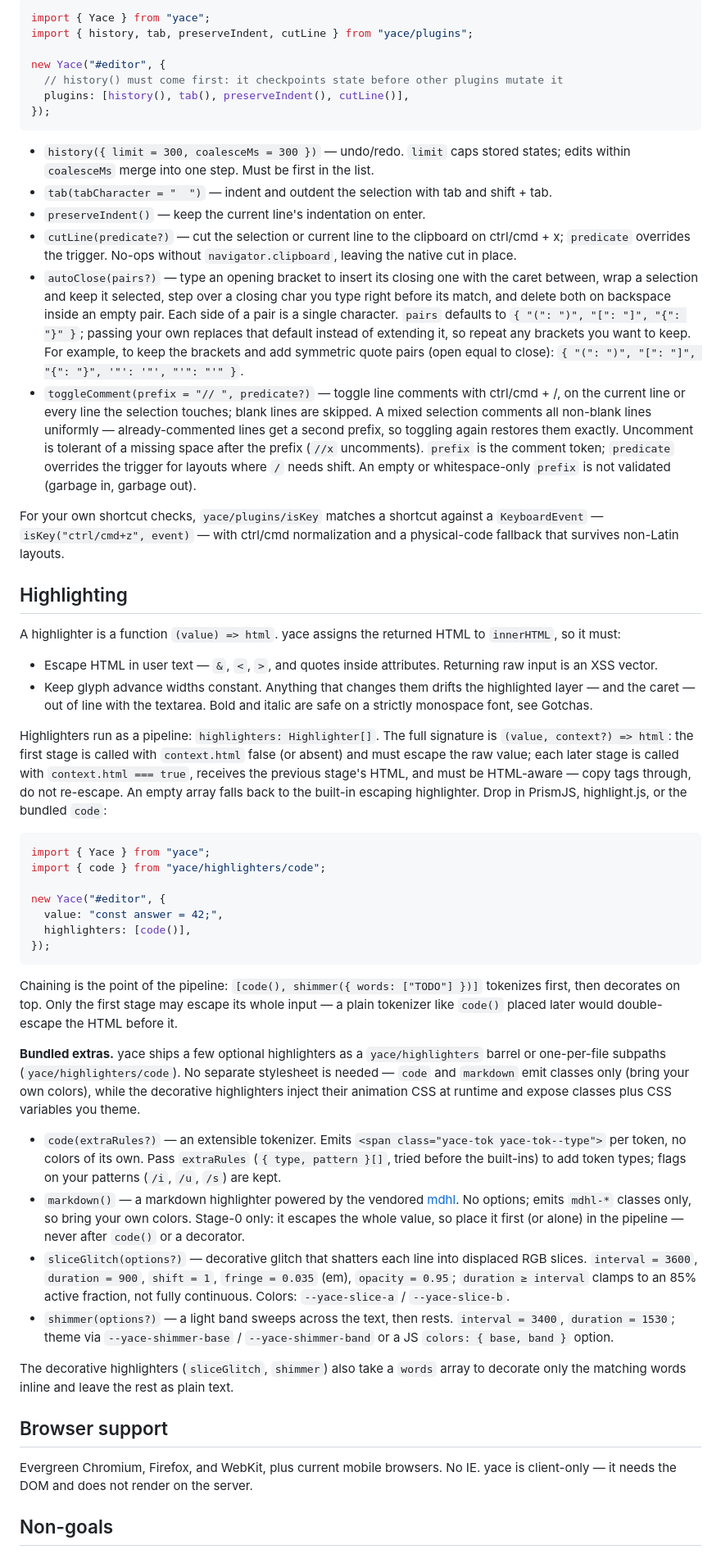
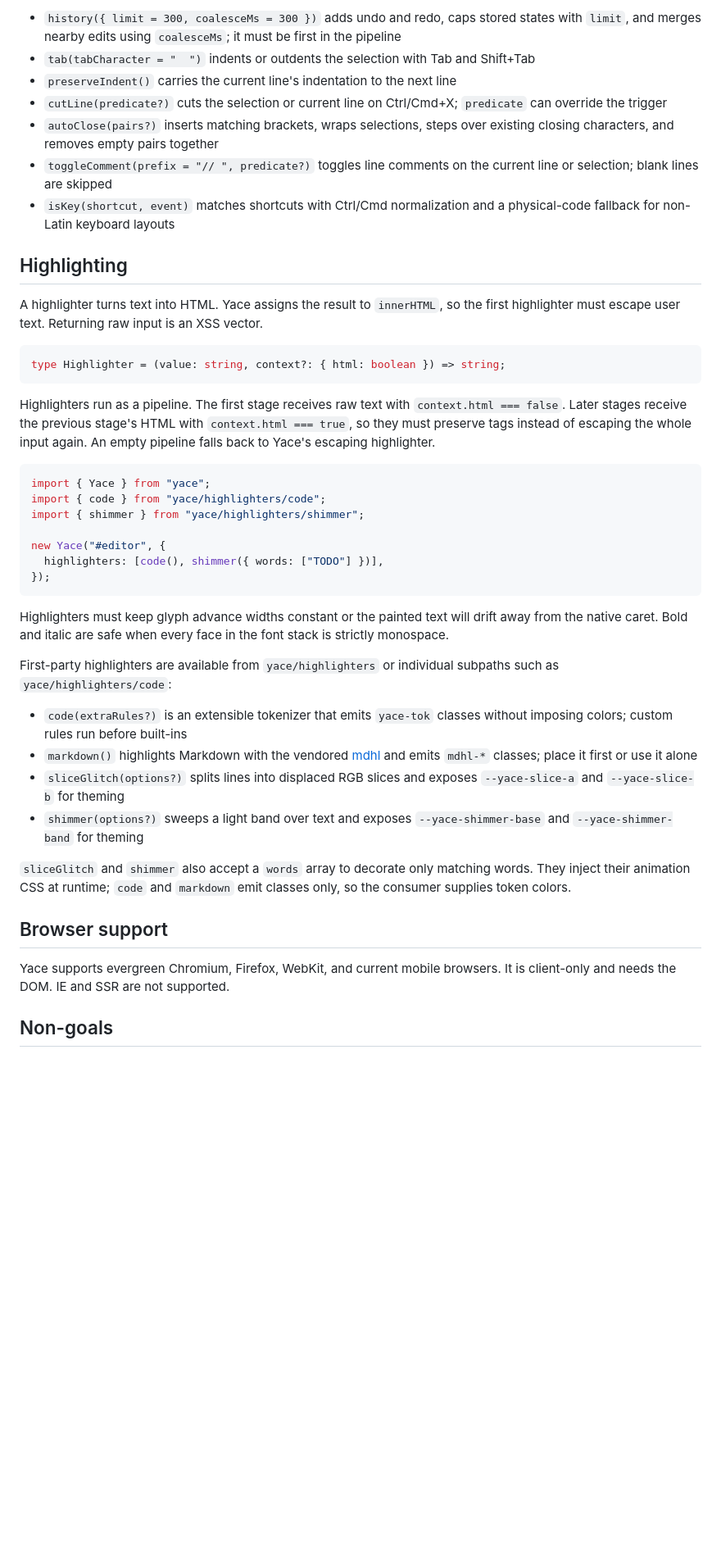
Before and after one commit to petersolopov/yace, a Markdown page: README.md, the part around one of its changes. Shown at 82% size. GitHub-like rendering; blank space fills up the shorter version.

Commit message:
docs: update README

````diff
--- a/README.md
+++ b/README.md
@@ -144,56 +175,69 @@ First-party plugins ship as a `yace/plugins` barrel (import several at once) or
 
-```js
-import { Yace } from "yace";
-import { history, tab, preserveIndent, cutLine } from "yace/plugins";
-
-new Yace("#editor", {
-  // history() must come first: it checkpoints state before other plugins mutate it
-  plugins: [history(), tab(), preserveIndent(), cutLine()],
-});
-```
-
-- `history({ limit = 300, coalesceMs = 300 })` — undo/redo. `limit` caps stored states; edits within `coalesceMs` merge into one step. Must be first in the list.
-- `tab(tabCharacter = "  ")` — indent and outdent the selection with tab and shift + tab.
-- `preserveIndent()` — keep the current line's indentation on enter.
-- `cutLine(predicate?)` — cut the selection or current line to the clipboard on ctrl/cmd + x; `predicate` overrides the trigger. No-ops without `navigator.clipboard`, leaving the native cut in place.
-- `autoClose(pairs?)` — type an opening bracket to insert its closing one with the caret between, wrap a selection and keep it selected, step over a closing char you type right before its match, and delete both on backspace inside an empty pair. Each side of a pair is a single character. `pairs` defaults to `{ "(": ")", "[": "]", "{": "}" }`; passing your own replaces that default instead of extending it, so repeat any brackets you want to keep. For example, to keep the brackets and add symmetric quote pairs (open equal to close): `{ "(": ")", "[": "]", "{": "}", '"': '"', "'": "'" }`.
-- `toggleComment(prefix = "// ", predicate?)` — toggle line comments with ctrl/cmd + /, on the current line or every line the selection touches; blank lines are skipped. A mixed selection comments all non-blank lines uniformly — already-commented lines get a second prefix, so toggling again restores them exactly. Uncomment is tolerant of a missing space after the prefix (`//x` uncomments). `prefix` is the comment token; `predicate` overrides the trigger for layouts where `/` needs shift. An empty or whitespace-only `prefix` is not validated (garbage in, garbage out).
-
-For your own shortcut checks, `yace/plugins/isKey` matches a shortcut against a `KeyboardEvent` — `isKey("ctrl/cmd+z", event)` — with ctrl/cmd normalization and a physical-code fallback that survives non-Latin layouts.
+- `history({ limit = 300, coalesceMs = 300 })` adds undo and redo, caps stored
+  states with `limit`, and merges nearby edits using `coalesceMs`; it must be
+  first in the pipeline
+- `tab(tabCharacter = "  ")` indents or outdents the selection with Tab and
+  Shift+Tab
+- `preserveIndent()` carries the current line's indentation to the next line
+- `cutLine(predicate?)` cuts the selection or current line on Ctrl/Cmd+X;
+  `predicate` can override the trigger
+- `autoClose(pairs?)` inserts matching brackets, wraps selections, steps over
+  existing closing characters, and removes empty pairs together
+- `toggleComment(prefix = "// ", predicate?)` toggles line comments on the
+  current line or selection; blank lines are skipped
+- `isKey(shortcut, event)` matches shortcuts with Ctrl/Cmd normalization and a
+  physical-code fallback for non-Latin keyboard layouts
 
 ## Highlighting
 
-A highlighter is a function `(value) => html`. yace assigns the returned HTML to `innerHTML`, so it must:
+A highlighter turns text into HTML. Yace assigns the result to `innerHTML`, so
+the first highlighter must escape user text. Returning raw input is an XSS
+vector.
 
-- Escape HTML in user text — `&`, `<`, `>`, and quotes inside attributes. Returning raw input is an XSS vector.
-- Keep glyph advance widths constant. Anything that changes them drifts the highlighted layer — and the caret — out of line with the textarea. Bold and italic are safe on a strictly monospace font, see Gotchas.
+```ts
+type Highlighter = (value: string, context?: { html: boolean }) => string;
+```
 
-Highlighters run as a pipeline: `highlighters: Highlighter[]`. The full signature is `(value, context?) => html`: the first stage is called with `context.html` false (or absent) and must escape the raw value; each later stage is called with `context.html === true`, receives the previous stage's HTML, and must be HTML-aware — copy tags through, do not re-escape. An empty array falls back to the built-in escaping highlighter. Drop in PrismJS, highlight.js, or the bundled `code`:
+Highlighters run as a pipeline. The first stage receives raw text with
+`context.html === false`. Later stages receive the previous stage's HTML with
+`context.html === true`, so they must preserve tags instead of escaping the
+whole input again. An empty pipeline falls back to Yace's escaping highlighter.
 
 ```js
 import { Yace } from "yace";
 import { code } from "yace/highlighters/code";
+import { shimmer } from "yace/highlighters/shimmer";
 
 new Yace("#editor", {
-  value: "const answer = 42;",
-  highlighters: [code()],
+  highlighters: [code(), shimmer({ words: ["TODO"] })],
 });
 ```
 
-Chaining is the point of the pipeline: `[code(), shimmer({ words: ["TODO"] })]` tokenizes first, then decorates on top. Only the first stage may escape its whole input — a plain tokenizer like `code()` placed later would double-escape the HTML before it.
+Highlighters must keep glyph advance widths constant or the painted text will
+drift away from the native caret. Bold and italic are safe when every face in
+the font stack is strictly monospace.
 
-**Bundled extras.** yace ships a few optional highlighters as a `yace/highlighters` barrel or one-per-file subpaths (`yace/highlighters/code`). No separate stylesheet is needed — `code` and `markdown` emit classes only (bring your own colors), while the decorative highlighters inject their animation CSS at runtime and expose classes plus CSS variables you theme.
+First-party highlighters are available from `yace/highlighters` or individual
+subpaths such as `yace/highlighters/code`:
 
-- `code(extraRules?)` — an extensible tokenizer. Emits `<span class="yace-tok yace-tok--type">` per token, no colors of its own. Pass `extraRules` (`{ type, pattern }[]`, tried before the built-ins) to add token types; flags on your patterns (`/i`, `/u`, `/s`) are kept.
-- `markdown()` — a markdown highlighter powered by the vendored [mdhl](https://github.com/petersolopov/mdhl). No options; emits `mdhl-*` classes only, so bring your own colors. Stage-0 only: it escapes the whole value, so place it first (or alone) in the pipeline — never after `code()` or a decorator.
-- `sliceGlitch(options?)` — decorative glitch that shatters each line into displaced RGB slices. `interval = 3600`, `duration = 900`, `shift = 1`, `fringe = 0.035` (em), `opacity = 0.95`; `duration ≥ interval` clamps to an 85% active fraction, not fully continuous. Colors: `--yace-slice-a` / `--yace-slice-b`.
-- `shimmer(options?)` — a light band sweeps across the text, then rests. `interval = 3400`, `duration = 1530`; theme via `--yace-shimmer-base` / `--yace-shimmer-band` or a JS `colors: { base, band }` option.
+- `code(extraRules?)` is an extensible tokenizer that emits `yace-tok` classes
+  without imposing colors; custom rules run before built-ins
+- `markdown()` highlights Markdown with the vendored
+  [mdhl](https://github.com/petersolopov/mdhl) and emits `mdhl-*` classes;
+  place it first or use it alone
+- `sliceGlitch(options?)` splits lines into displaced RGB slices and exposes
+  `--yace-slice-a` and `--yace-slice-b` for theming
+- `shimmer(options?)` sweeps a light band over text and exposes
+  `--yace-shimmer-base` and `--yace-shimmer-band` for theming
 
-The decorative highlighters (`sliceGlitch`, `shimmer`) also take a `words` array to decorate only the matching words inline and leave the rest as plain text.
+`sliceGlitch` and `shimmer` also accept a `words` array to decorate only
+matching words. They inject their animation CSS at runtime; `code` and
+`markdown` emit classes only, so the consumer supplies token colors.
 
 ## Browser support
 
-Evergreen Chromium, Firefox, and WebKit, plus current mobile browsers. No IE. yace is client-only — it needs the DOM and does not render on the server.
+Yace supports evergreen Chromium, Firefox, WebKit, and current mobile
+browsers. It is client-only and needs the DOM. IE and SSR are not supported.
 
 ## Non-goals
 
````
Also changed, not shown: other parts of README.md (+148 -90 lines).
